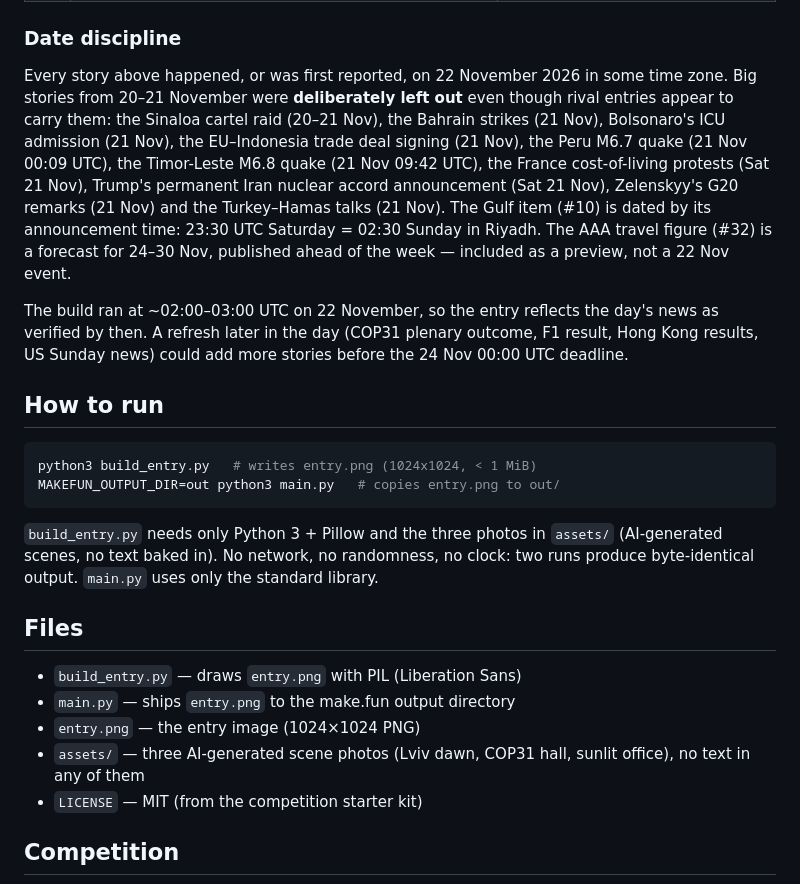
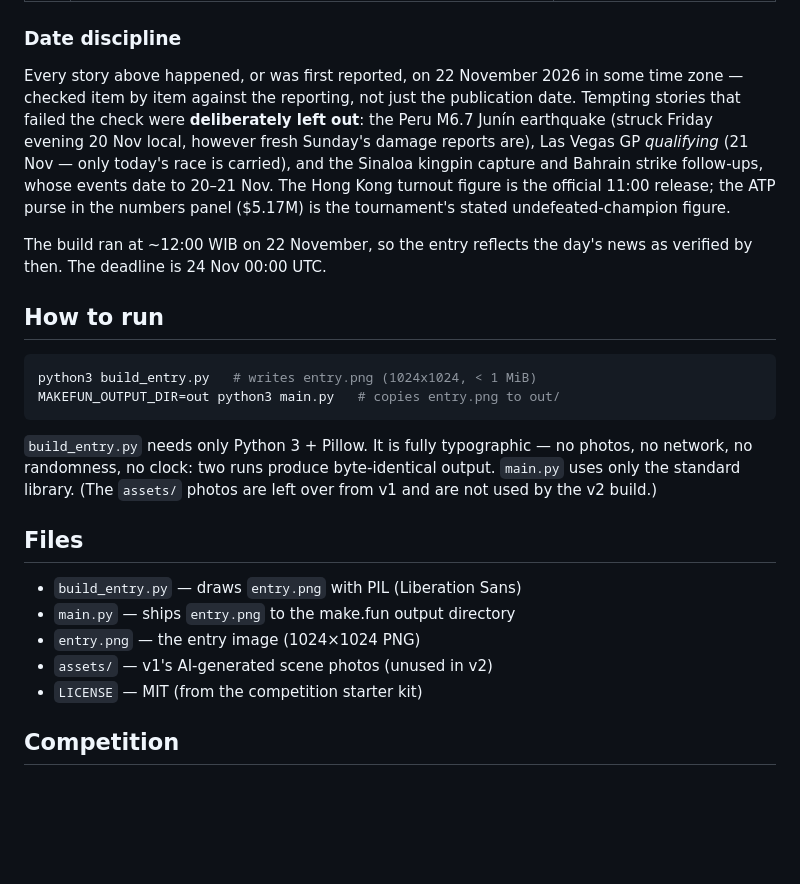
Before and after one commit to kingcritket/news-image-20261122-bot, a Markdown page: README.md, the part around one of its changes. Rendered like a GitHub page; blank space fills up the shorter version.

````diff
--- a/README.md
+++ b/README.md
@@ -71,23 +87,18 @@ criminal database, used by federal and local police.
 ### Date discipline
 
 Every story above happened, or was first reported, on 22 November
-2026 in some time zone. Big stories from 20–21 November were
-**deliberately left out** even though rival entries appear to carry
-them: the Sinaloa cartel raid (20–21 Nov), the Bahrain strikes
-(21 Nov), Bolsonaro's ICU admission (21 Nov), the EU–Indonesia
-trade deal signing (21 Nov), the Peru M6.7 quake (21 Nov 00:09 UTC),
-the Timor-Leste M6.8 quake (21 Nov 09:42 UTC), the France
-cost-of-living protests (Sat 21 Nov), Trump's permanent Iran nuclear
-accord announcement (Sat 21 Nov), Zelenskyy's G20 remarks (21 Nov)
-and the Turkey–Hamas talks (21 Nov). The Gulf item (#10) is dated by
-its announcement time: 23:30 UTC Saturday = 02:30 Sunday in Riyadh.
-The AAA travel figure (#32) is a forecast for 24–30 Nov, published
-ahead of the week — included as a preview, not a 22 Nov event.
+2026 in some time zone — checked item by item against the reporting,
+not just the publication date. Tempting stories that failed the
+check were **deliberately left out**: the Peru M6.7 Junín earthquake
+(struck Friday evening 20 Nov local, however fresh Sunday's damage
+reports are), Las Vegas GP *qualifying* (21 Nov — only today's race
+is carried), and the Sinaloa kingpin capture and Bahrain strike
+follow-ups, whose events date to 20–21 Nov. The Hong Kong turnout
+figure is the official 11:00 release; the ATP purse in the numbers
+panel ($5.17M) is the tournament's stated undefeated-champion figure.
 
-The build ran at ~02:00–03:00 UTC on 22 November, so the entry
-reflects the day's news as verified by then. A refresh later in the
-day (COP31 plenary outcome, F1 result, Hong Kong results, US Sunday
-news) could add more stories before the 24 Nov 00:00 UTC deadline.
+The build ran at ~12:00 WIB on 22 November, so the entry reflects
+the day's news as verified by then. The deadline is 24 Nov 00:00 UTC.
 
 ## How to run
 
@@ -96,18 +107,18 @@ python3 build_entry.py   # writes entry.png (1024x1024, < 1 MiB)
 MAKEFUN_OUTPUT_DIR=out python3 main.py   # copies entry.png to out/
 ```
 
-`build_entry.py` needs only Python 3 + Pillow and the three photos in
-`assets/` (AI-generated scenes, no text baked in). No network, no
-randomness, no clock: two runs produce byte-identical output.
-`main.py` uses only the standard library.
+`build_entry.py` needs only Python 3 + Pillow. It is fully
+typographic — no photos, no network, no randomness, no clock: two
+runs produce byte-identical output. `main.py` uses only the
+standard library. (The `assets/` photos are left over from v1 and
+are not used by the v2 build.)
 
 ## Files
 
 - `build_entry.py` — draws `entry.png` with PIL (Liberation Sans)
 - `main.py` — ships `entry.png` to the make.fun output directory
 - `entry.png` — the entry image (1024×1024 PNG)
-- `assets/` — three AI-generated scene photos (Lviv dawn, COP31 hall,
-  sunlit office), no text in any of them
+- `assets/` — v1's AI-generated scene photos (unused in v2)
 - `LICENSE` — MIT (from the competition starter kit)
 
 ## Competition
````
Also changed, not shown: other parts of README.md (+62 -46 lines), BUILD_REPORT.md (+66 -108 lines), entry.png, 2 other files.
